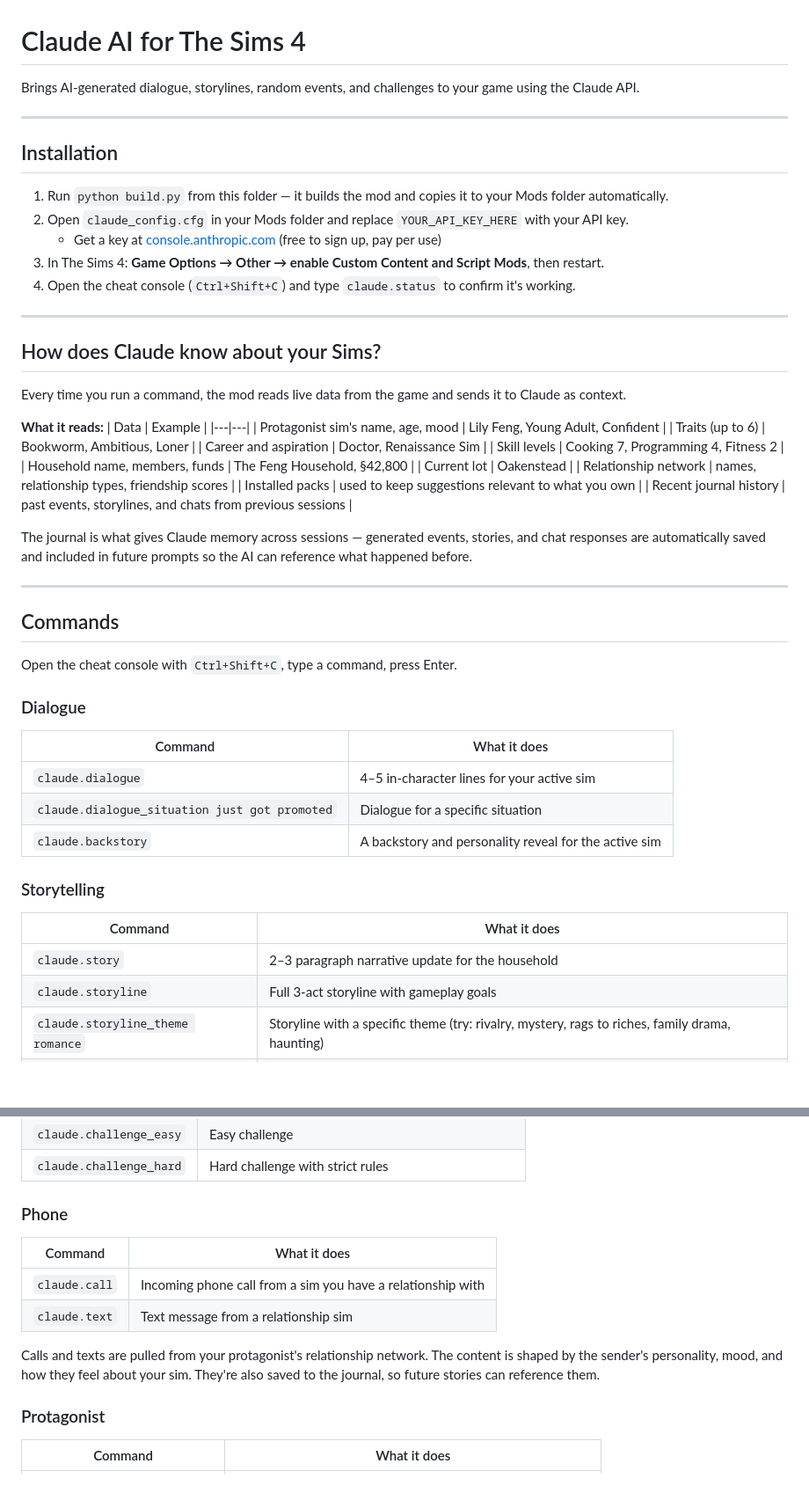
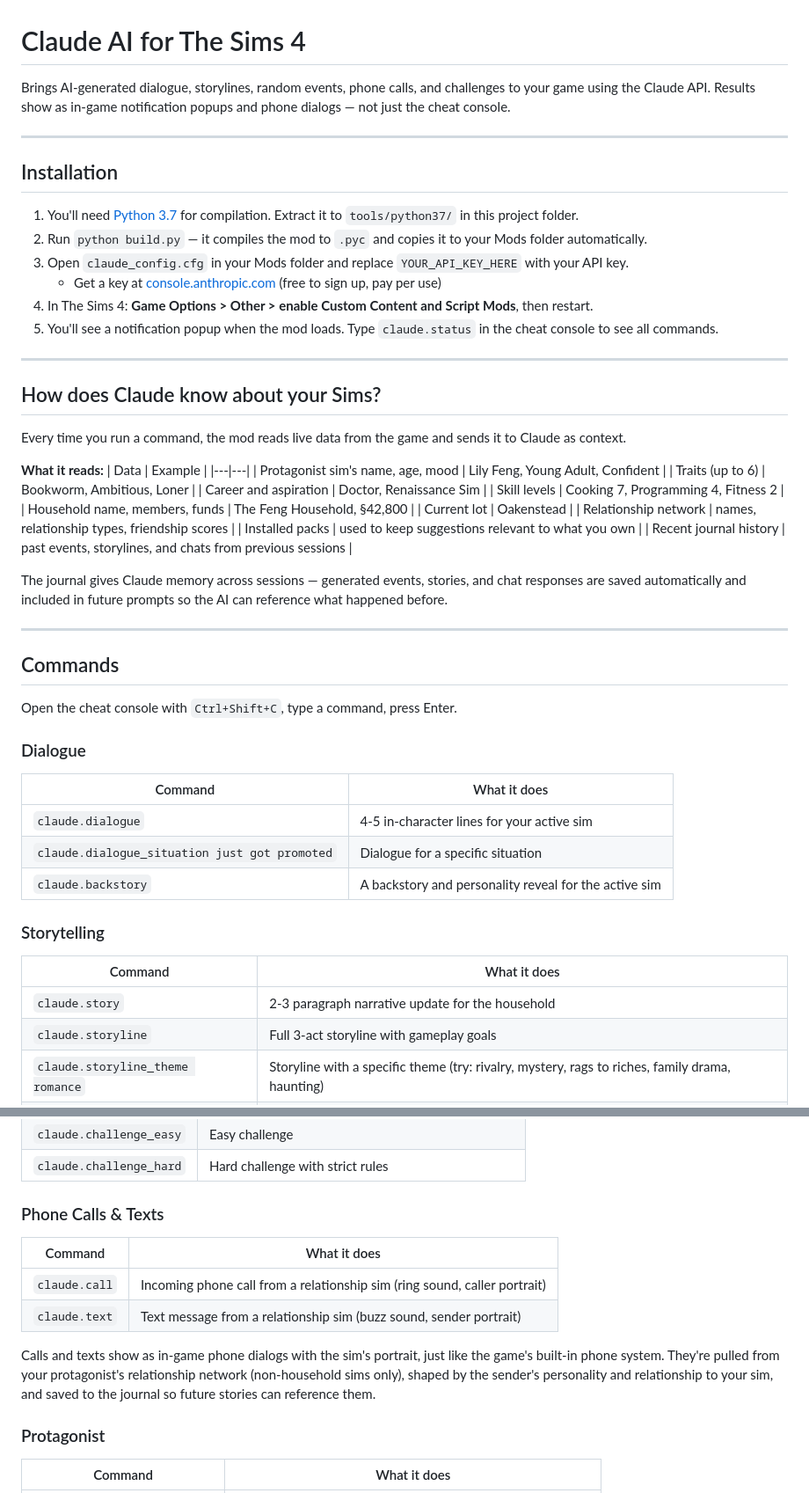
Before and after one commit to morganparadis/claude-for-sims-4, a Markdown page: README.md, 2 parts joined by grey strips. Shown at 88% size. GitHub-like rendering; blank space fills up the shorter version.

```diff
--- a/README.md
+++ b/README.md
@@ -1,16 +1,17 @@
 # Claude AI for The Sims 4
 
-Brings AI-generated dialogue, storylines, random events, and challenges to your game using the Claude API.
+Brings AI-generated dialogue, storylines, random events, phone calls, and challenges to your game using the Claude API. Results show as in-game notification popups and phone dialogs — not just the cheat console.
 
 ---
 
 ## Installation
 
-1. Run `python build.py` from this folder — it builds the mod and copies it to your Mods folder automatically.
-2. Open `claude_config.cfg` in your Mods folder and replace `YOUR_API_KEY_HERE` with your API key.
+1. You'll need [Python 3.7](https://www.python.org/ftp/python/3.7.9/python-3.7.9-embed-amd64.zip) for compilation. Extract it to `tools/python37/` in this project folder.
+2. Run `python build.py` — it compiles the mod to `.pyc` and copies it to your Mods folder automatically.
+3. Open `claude_config.cfg` in your Mods folder and replace `YOUR_API_KEY_HERE` with your API key.
    - Get a key at [console.anthropic.com](https://console.anthropic.com/) (free to sign up, pay per use)
-3. In The Sims 4: **Game Options → Other → enable Custom Content and Script Mods**, then restart.
-4. Open the cheat console (`Ctrl+Shift+C`) and type `claude.status` to confirm it's working.
+4. In The Sims 4: **Game Options > Other > enable Custom Content and Script Mods**, then restart.
+5. You'll see a notification popup when the mod loads. Type `claude.status` in the cheat console to see all commands.
 
 ---
 
@@ -31,7 +32,7 @@ Every time you run a command, the mod reads live data from the game and sends it
 | Installed packs | used to keep suggestions relevant to what you own |
 | Recent journal history | past events, storylines, and chats from previous sessions |
 
-The journal is what gives Claude memory across sessions — generated events, stories, and chat responses are automatically saved and included in future prompts so the AI can reference what happened before.
+The journal gives Claude memory across sessions — generated events, stories, and chat responses are saved automatically and included in future prompts so the AI can reference what happened before.
 
 ---
 
@@ -42,14 +43,14 @@ Open the cheat console with `Ctrl+Shift+C`, type a command, press Enter.
 ### Dialogue
 | Command | What it does |
 |---|---|
-| `claude.dialogue` | 4–5 in-character lines for your active sim |
+| `claude.dialogue` | 4-5 in-character lines for your active sim |
 | `claude.dialogue_situation just got promoted` | Dialogue for a specific situation |
 | `claude.backstory` | A backstory and personality reveal for the active sim |
 
 ### Storytelling
 | Command | What it does |
 |---|---|
-| `claude.story` | 2–3 paragraph narrative update for the household |
+| `claude.story` | 2-3 paragraph narrative update for the household |
 | `claude.storyline` | Full 3-act storyline with gameplay goals |
 | `claude.storyline_theme romance` | Storyline with a specific theme (try: rivalry, mystery, rags to riches, family drama, haunting) |
 | `claude.drama` | Relationship drama arc between two household members |
@@ -63,13 +64,13 @@ Open the cheat console with `Ctrl+Shift+C`, type a command, press Enter.
 | `claude.challenge_easy` | Easy challenge |
 | `claude.challenge_hard` | Hard challenge with strict rules |
 
-### Phone
+### Phone Calls & Texts
 | Command | What it does |
 |---|---|
-| `claude.call` | Incoming phone call from a sim you have a relationship with |
-| `claude.text` | Text message from a relationship sim |
+| `claude.call` | Incoming phone call from a relationship sim (ring sound, caller portrait) |
+| `claude.text` | Text message from a relationship sim (buzz sound, sender portrait) |
 
-Calls and texts are pulled from your protagonist's relationship network. The content is shaped by the sender's personality, mood, and how they feel about your sim. They're also saved to the journal, so future stories can reference them.
+Calls and texts show as in-game phone dialogs with the sim's portrait, just like the game's built-in phone system. They're pulled from your protagonist's relationship network (non-household sims only), shaped by the sender's personality and relationship to your sim, and saved to the journal so future stories can reference them.
 
 ### Protagonist
 | Command | What it does |
```
Also changed, not shown: other parts of README.md (+36 -19 lines).
